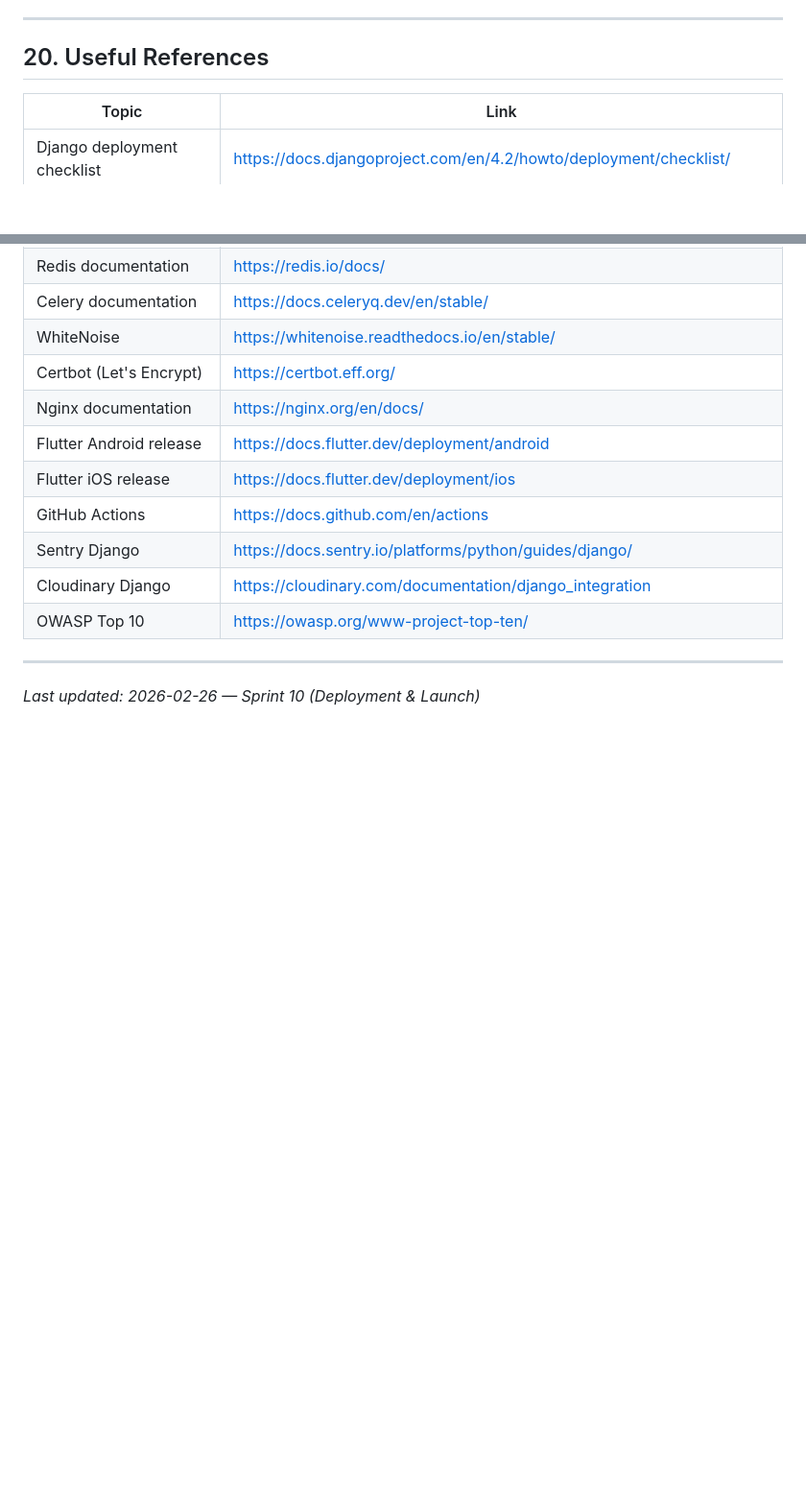
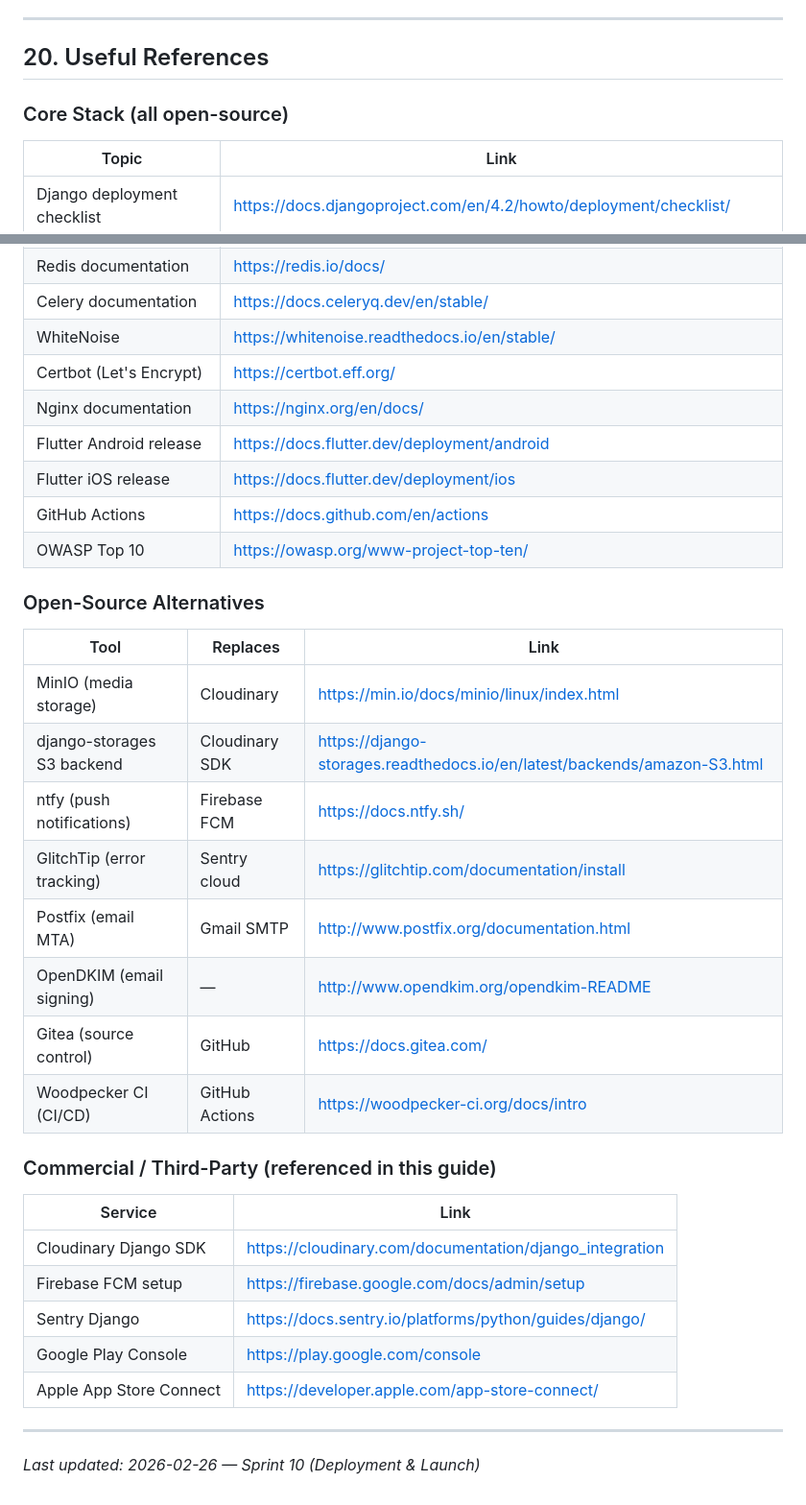
Before and after one commit to Shehab-Magdy/ABEM, a Markdown page: DEPLOYMENT.md, 2 parts joined by grey strips. Shown at 96% size. Rendered like a GitHub page; blank space fills up the shorter version.

```diff
--- a/DEPLOYMENT.md
+++ b/DEPLOYMENT.md
@@ -1108,6 +1138,8 @@ docker compose -f docker-compose.prod.yml start backend celery_worker
 
 ## 20. Useful References
 
+### Core Stack (all open-source)
+
 | Topic | Link |
 |-------|------|
 | Django deployment checklist | https://docs.djangoproject.com/en/4.2/howto/deployment/checklist/ |
@@ -1125,9 +1157,30 @@ docker compose -f docker-compose.prod.yml start backend celery_worker
 | Flutter Android release | https://docs.flutter.dev/deployment/android |
 | Flutter iOS release | https://docs.flutter.dev/deployment/ios |
 | GitHub Actions | https://docs.github.com/en/actions |
+| OWASP Top 10 | https://owasp.org/www-project-top-ten/ |
+
+### Open-Source Alternatives
+
+| Tool | Replaces | Link |
+|------|---------|------|
+| MinIO (media storage) | Cloudinary | https://min.io/docs/minio/linux/index.html |
+| django-storages S3 backend | Cloudinary SDK | https://django-storages.readthedocs.io/en/latest/backends/amazon-S3.html |
+| ntfy (push notifications) | Firebase FCM | https://docs.ntfy.sh/ |
+| GlitchTip (error tracking) | Sentry cloud | https://glitchtip.com/documentation/install |
+| Postfix (email MTA) | Gmail SMTP | http://www.postfix.org/documentation.html |
+| OpenDKIM (email signing) | — | http://www.opendkim.org/opendkim-README |
+| Gitea (source control) | GitHub | https://docs.gitea.com/ |
+| Woodpecker CI (CI/CD) | GitHub Actions | https://woodpecker-ci.org/docs/intro |
+
+### Commercial / Third-Party (referenced in this guide)
+
+| Service | Link |
+|---------|------|
+| Cloudinary Django SDK | https://cloudinary.com/documentation/django_integration |
+| Firebase FCM setup | https://firebase.google.com/docs/admin/setup |
 | Sentry Django | https://docs.sentry.io/platforms/python/guides/django/ |
-| Cloudinary Django | https://cloudinary.com/documentation/django_integration |
-| OWASP Top 10 | https://owasp.org/www-project-top-ten/ |
+| Google Play Console | https://play.google.com/console |
+| Apple App Store Connect | https://developer.apple.com/app-store-connect/ |
 
 ---
 
```
Also changed, not shown: other parts of DEPLOYMENT.md (+44 -14 lines).
